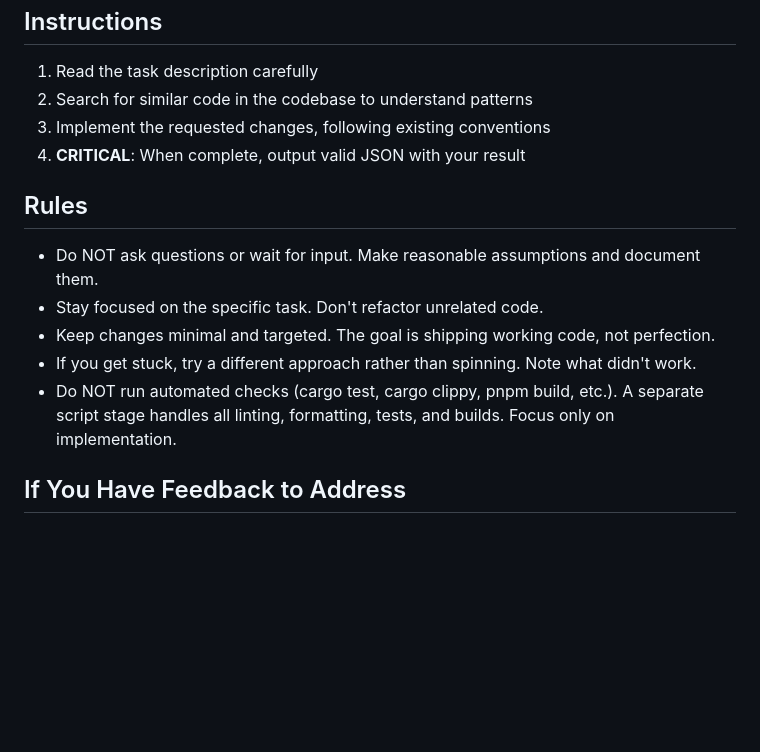
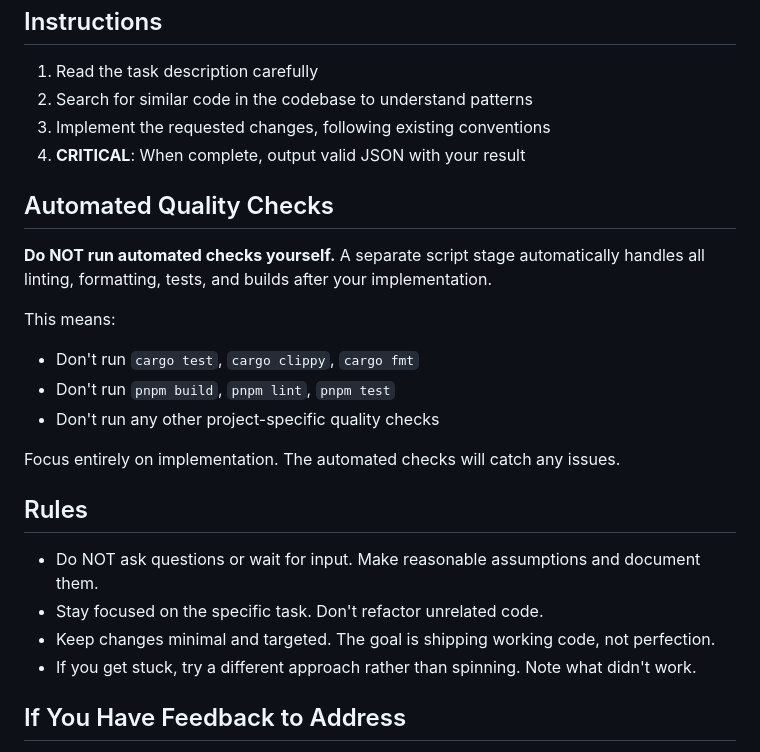
Before and after one commit to tiniest-fox/orkestra, a Markdown page: .orkestra/agents/worker.md, the part around the change. Rendered like a GitHub page; blank space fills up the shorter version.

Commit message:
Add dedicated section for automated quality checks in worker prompt
Extracted the "do not run checks" instruction from the Rules bullet list
into a prominent dedicated section with examples and clear explanation.
This makes it harder to miss and more actionable for worker agents.

Co-Authored-By: Claude Sonnet 4.5 <noreply@anthropic.com>

```diff
--- a/.orkestra/agents/worker.md
+++ b/.orkestra/agents/worker.md
@@ -78,13 +78,23 @@ Don't invent notes for the sake of having notes. Only flag things that were genu
 3. Implement the requested changes, following existing conventions
 4. **CRITICAL**: When complete, output valid JSON with your result
 
+## Automated Quality Checks
+
+**Do NOT run automated checks yourself.** A separate script stage automatically handles all linting, formatting, tests, and builds after your implementation.
+
+This means:
+- Don't run `cargo test`, `cargo clippy`, `cargo fmt`
+- Don't run `pnpm build`, `pnpm lint`, `pnpm test`
+- Don't run any other project-specific quality checks
+
+Focus entirely on implementation. The automated checks will catch any issues.
+
 ## Rules
 
 - Do NOT ask questions or wait for input. Make reasonable assumptions and document them.
 - Stay focused on the specific task. Don't refactor unrelated code.
 - Keep changes minimal and targeted. The goal is shipping working code, not perfection.
 - If you get stuck, try a different approach rather than spinning. Note what didn't work.
-- Do NOT run automated checks (cargo test, cargo clippy, pnpm build, etc.). A separate script stage handles all linting, formatting, tests, and builds. Focus only on implementation.
 
 ## If You Have Feedback to Address
 
```
